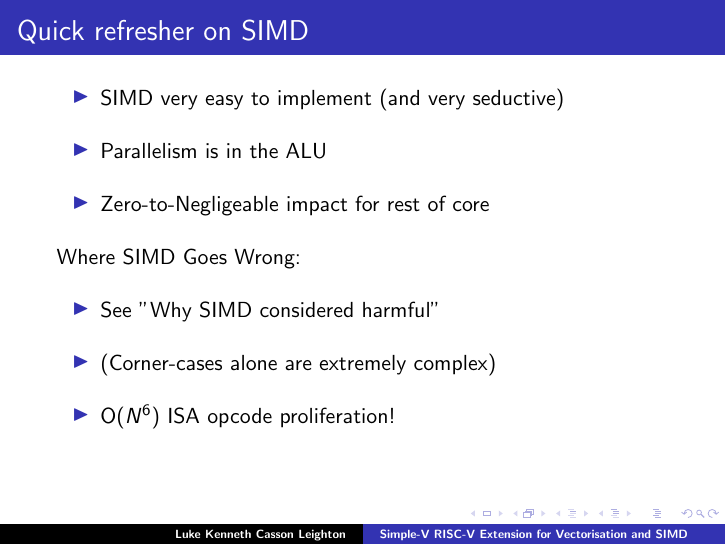
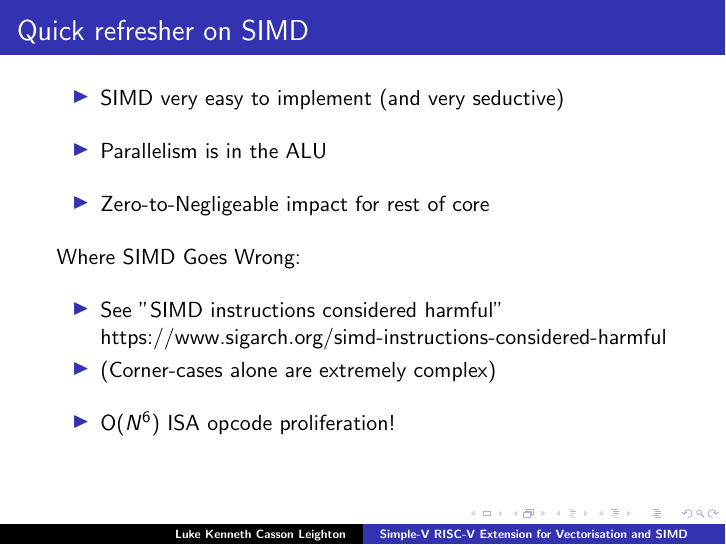
Before and after one commit to programmerjake/libre-soc-wiki, LaTeX slides (simple_v_extension/simple_v_chennai_2018.tex): page 3 of 20. Compiled offline with LaTeX, dvips and Ghostscript.

Commit message:
update slides

```diff
--- a/simple_v_extension/simple_v_chennai_2018.tex
+++ b/simple_v_extension/simple_v_chennai_2018.tex
@@ -46,7 +46,8 @@
   \end{itemize}
   Where SIMD Goes Wrong:\vspace{10pt}
    \begin{itemize}
-   \item See "Why SIMD considered harmful"\vspace{10pt}
+   \item See "SIMD instructions considered harmful"
+   https://www.sigarch.org/simd-instructions-considered-harmful
    \item (Corner-cases alone are extremely complex)\vspace{10pt}
    \item O($N^{6}$) ISA opcode proliferation!\vspace{10pt}
   \end{itemize}
```
